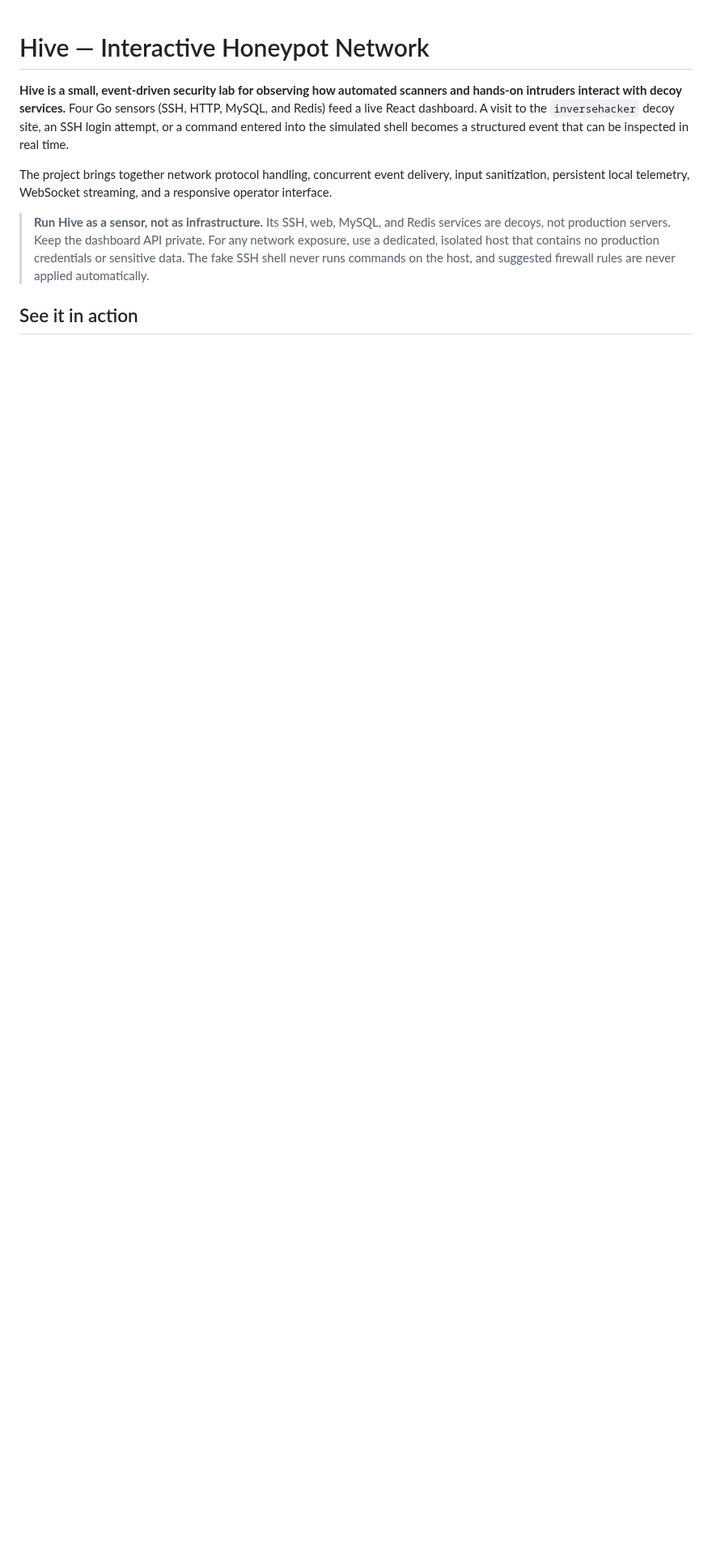
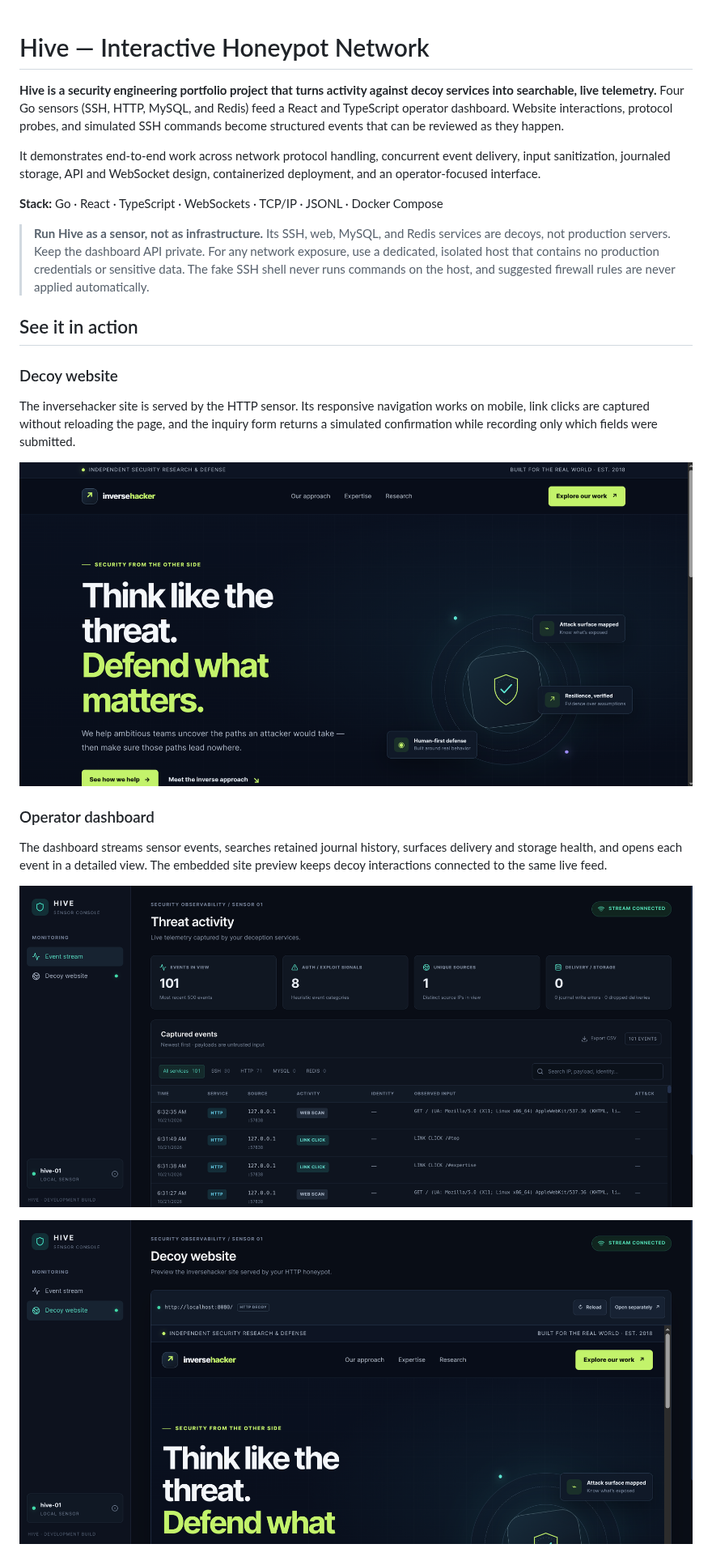
Before and after one commit to jeanlucndato/advanced-honeypot-network, a Markdown page: README.md, the part around one of its changes. Shown at 81% size. Drawn GitHub-style; pictures changed too: img/Decoy website landing page.png (added), img/Hive Decoy website.png (added), img/Hive dashboard.png (added); blank space fills up the shorter version.

Commit message:
docs: add dashboard and decoy website screenshots to README

```diff
--- a/README.md
+++ b/README.md
@@ -1,9 +1,31 @@
 # Hive — Interactive Honeypot Network
 
-**Hive is a small, event-driven security lab for observing how automated scanners and hands-on intruders interact with decoy services.** Four Go sensors (SSH, HTTP, MySQL, and Redis) feed a live React dashboard. A visit to the `inversehacker` decoy site, an SSH login attempt, or a command entered into the simulated shell becomes a structured event that can be inspected in real time.
+**Hive is a security engineering portfolio project that turns activity against decoy services into searchable, live telemetry.** Four Go sensors (SSH, HTTP, MySQL, and Redis) feed a React and TypeScript operator dashboard. Website interactions, protocol probes, and simulated SSH commands become structured events that can be reviewed as they happen.
 
-The project brings together network protocol handling, concurrent event delivery, input sanitization, persistent local telemetry, WebSocket streaming, and a responsive operator interface.
+It demonstrates end-to-end work across network protocol handling, concurrent event delivery, input sanitization, journaled storage, API and WebSocket design, containerized deployment, and an operator-focused interface.
+
+**Stack:** Go · React · TypeScript · WebSockets · TCP/IP · JSONL · Docker Compose
 
 > **Run Hive as a sensor, not as infrastructure.** Its SSH, web, MySQL, and Redis services are decoys, not production servers. Keep the dashboard API private. For any network exposure, use a dedicated, isolated host that contains no production credentials or sensitive data. The fake SSH shell never runs commands on the host, and suggested firewall rules are never applied automatically.
 
 ## See it in action
+
+### Decoy website
+
+The inversehacker site is served by the HTTP sensor. Its responsive navigation works on mobile, link clicks are captured without reloading the page, and the inquiry form returns a simulated confirmation while recording only which fields were submitted.
+
+<p align="center">
+  <img src="img/Decoy%20website%20landing%20page.png" alt="Inversehacker decoy site landing page" width="100%">
+</p>
+
+### Operator dashboard
+
+The dashboard streams sensor events, searches retained journal history, surfaces delivery and storage health, and opens each event in a detailed view. The embedded site preview keeps decoy interactions connected to the same live feed.
+
+<p align="center">
+  <img src="img/Hive%20dashboard.png" alt="Hive live event dashboard with filters, search, and event telemetry" width="100%">
+</p>
+<p align="center">
+  <img src="img/Hive%20Decoy%20website.png" alt="Hive dashboard with the inversehacker decoy site open in its preview" width="100%">
+</p>
+
```
Also changed, not shown: other parts of README.md (+17 -14 lines).
